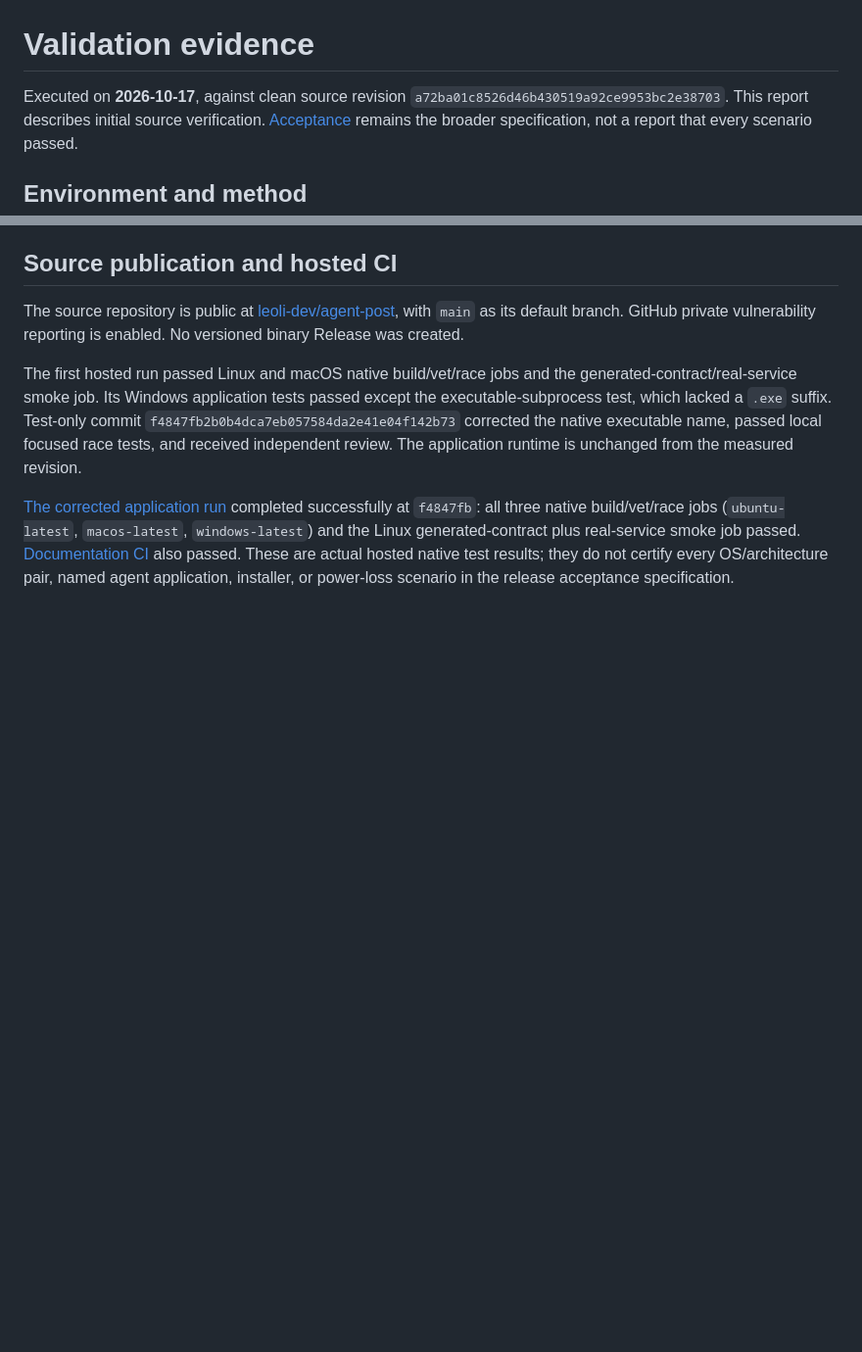
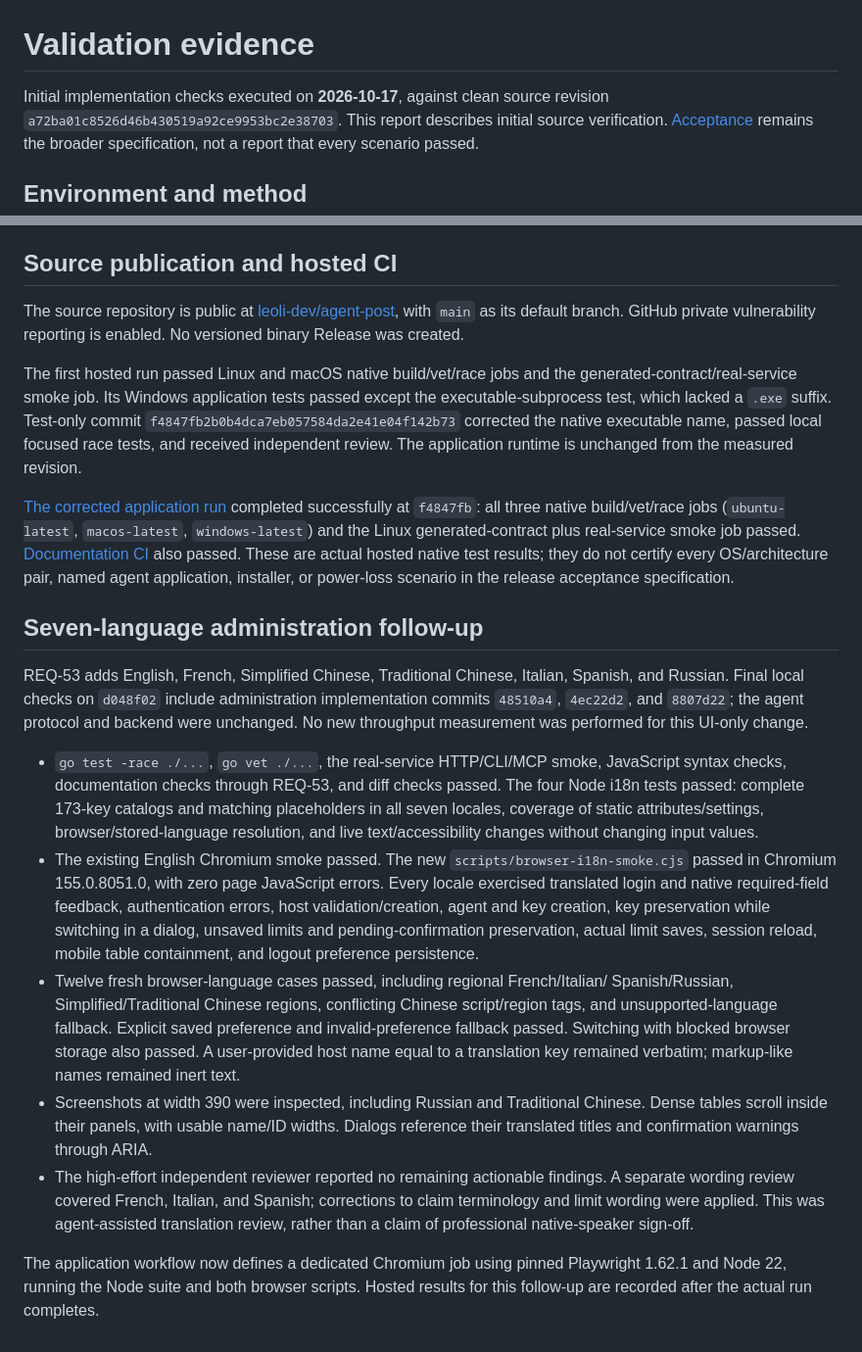
Before and after one commit to leoli-dev/agent-post, a Markdown page: docs/validation.md, 2 parts joined by grey strips. Shown at 98% size. Drawn GitHub-style; blank space fills up the shorter version.

Commit message:
test: record verified seven-language administration behavior

```diff
--- a/docs/validation.md
+++ b/docs/validation.md
@@ -1,6 +1,6 @@
 # Validation evidence
 
-Executed on **2026-10-17**, against clean source revision
+Initial implementation checks executed on **2026-10-17**, against clean source revision
 `a72ba01c8526d46b430519a92ce9953bc2e38703`. This report describes initial source
 verification. [Acceptance](acceptance.md) remains the broader specification,
 not a report that every scenario passed.
@@ -133,3 +133,42 @@ plus real-service smoke job passed. [Documentation CI](https://github.com/leoli-
 also passed. These are actual hosted native test results; they do not certify
 every OS/architecture pair, named agent application, installer, or power-loss
 scenario in the release acceptance specification.
+
+## Seven-language administration follow-up
+
+REQ-53 adds English, French, Simplified Chinese, Traditional Chinese, Italian,
+Spanish, and Russian. Final local checks on `d048f02` include administration
+implementation commits `48510a4`, `4ec22d2`, and `8807d22`; the agent protocol and
+backend were unchanged. No new throughput measurement was performed for this
+UI-only change.
+
+- `go test -race ./...`, `go vet ./...`, the real-service HTTP/CLI/MCP smoke,
+  JavaScript syntax checks, documentation checks through REQ-53, and diff checks
+  passed. The four Node i18n tests passed: complete 173-key catalogs and matching
+  placeholders in all seven locales, coverage of static attributes/settings,
+  browser/stored-language resolution, and live text/accessibility changes without
+  changing input values.
+- The existing English Chromium smoke passed. The new
+  `scripts/browser-i18n-smoke.cjs` passed in Chromium 155.0.8051.0, with zero page
+  JavaScript errors. Every locale exercised translated login and native
+  required-field feedback, authentication errors, host validation/creation, agent
+  and key creation, key preservation while switching in a dialog, unsaved limits
+  and pending-confirmation preservation, actual limit saves, session reload,
+  mobile table containment, and logout preference persistence.
+- Twelve fresh browser-language cases passed, including regional French/Italian/
+  Spanish/Russian, Simplified/Traditional Chinese regions, conflicting Chinese
+  script/region tags, and unsupported-language fallback. Explicit saved preference
+  and invalid-preference fallback passed. Switching with blocked browser storage
+  also passed. A user-provided host name equal to a translation key remained
+  verbatim; markup-like names remained inert text.
+- Screenshots at width 390 were inspected, including Russian and Traditional
+  Chinese. Dense tables scroll inside their panels, with usable name/ID widths.
+  Dialogs reference their translated titles and confirmation warnings through ARIA.
+- The high-effort independent reviewer reported no remaining actionable findings.
+  A separate wording review covered French, Italian, and Spanish; corrections to
+  claim terminology and limit wording were applied. This was agent-assisted
+  translation review, rather than a claim of professional native-speaker sign-off.
+
+The application workflow now defines a dedicated Chromium job using pinned
+Playwright 1.62.1 and Node 22, running the Node suite and both browser scripts.
+Hosted results for this follow-up are recorded after the actual run completes.
```
